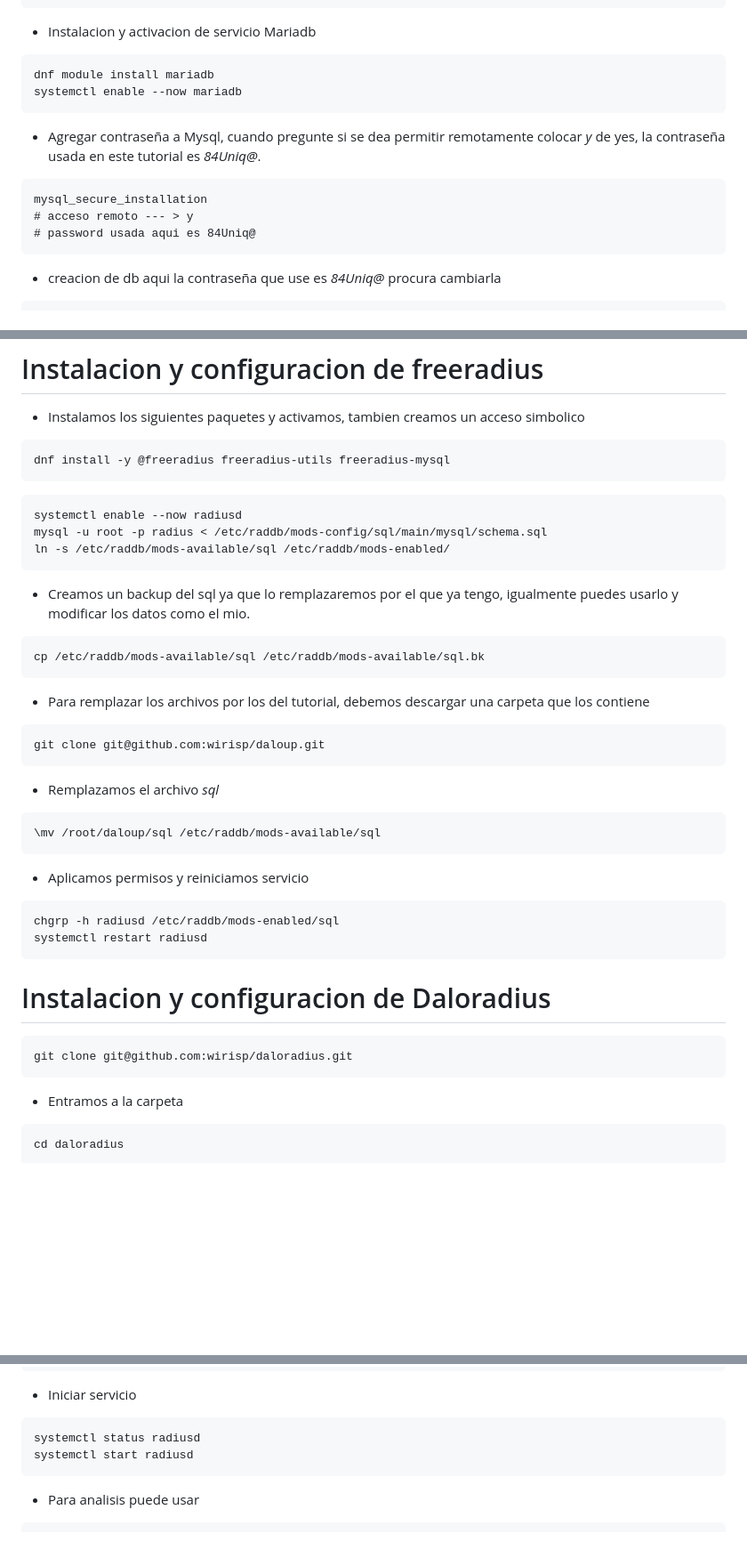
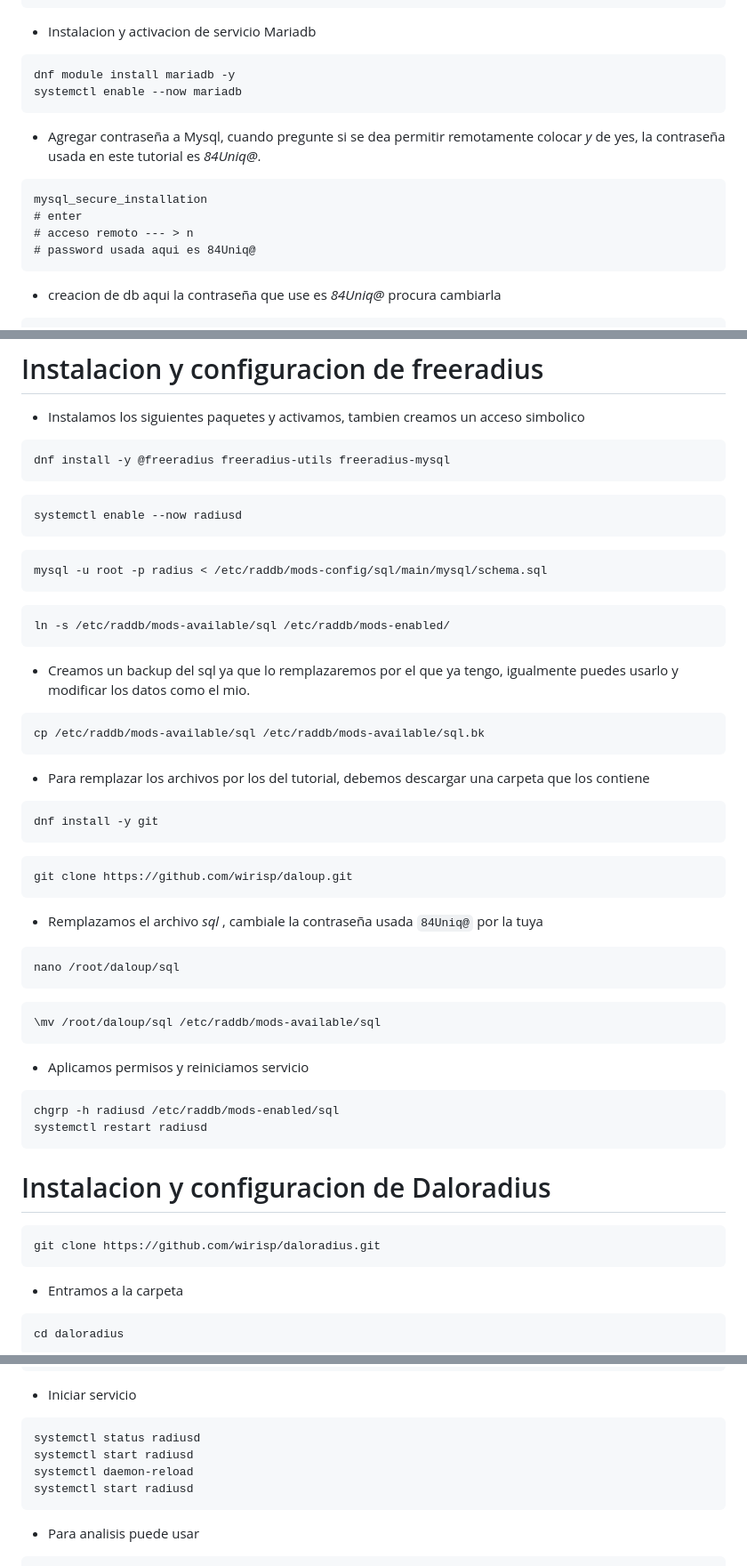
Before and after one commit to wirisp/daloradius-almalinux8, a Markdown page: README.md, 3 parts joined by grey strips. Shown at 89% size. Drawn GitHub-style; blank space fills up the shorter version.

````diff
--- a/README.md
+++ b/README.md
@@ -209,13 +209,14 @@ firewall-cmd --reload
 ```
 * Instalacion y activacion de servicio Mariadb
 ```
-dnf module install mariadb
+dnf module install mariadb -y
 systemctl enable --now mariadb
 ```
 * Agregar contraseña a Mysql, cuando pregunte si se dea permitir remotamente colocar *y* de yes, la contraseña usada en este tutorial es *84Uniq@*.
 ```
 mysql_secure_installation
-# acceso remoto --- > y
+# enter
+# acceso remoto --- > n
 # password usada aqui es 84Uniq@
 ```
 * creacion de db aqui la contraseña que use es *84Uniq@* procura cambiarla
@@ -233,7 +234,11 @@ dnf install -y @freeradius freeradius-utils freeradius-mysql
 ```
 ```
 systemctl enable --now radiusd
+```
+```
 mysql -u root -p radius < /etc/raddb/mods-config/sql/main/mysql/schema.sql
+```
+```
 ln -s /etc/raddb/mods-available/sql /etc/raddb/mods-enabled/
 ```
 * Creamos un backup del sql ya que lo remplazaremos por el que ya tengo, igualmente puedes usarlo y modificar los datos como el mio.
@@ -242,9 +247,15 @@ cp /etc/raddb/mods-available/sql /etc/raddb/mods-available/sql.bk
 ```
 * Para remplazar los archivos por los del tutorial, debemos descargar una carpeta que los contiene
 ```
-git clone git@github.com:wirisp/daloup.git
+dnf install -y git
 ```
-* Remplazamos el archivo *sql*
+```
+git clone https://github.com/wirisp/daloup.git
+```
+* Remplazamos el archivo *sql* , cambiale la contraseña usada `84Uniq@` por la tuya
+```
+nano /root/daloup/sql
+```
 ```
 \mv /root/daloup/sql /etc/raddb/mods-available/sql
 ```
@@ -256,7 +267,7 @@ systemctl restart radiusd
 # Instalacion y configuracion de Daloradius
 
 ```
-git clone git@github.com:wirisp/daloradius.git
+git clone https://github.com/wirisp/daloradius.git
 ```
 * Entramos a la carpeta
 ```
@@ -367,6 +386,8 @@ mysql -u root -p radius < base.sql
 * Iniciar servicio
 ```
 systemctl status radiusd
+systemctl start radiusd
+systemctl daemon-reload
 systemctl start radiusd
 ```
 * Para analisis puede usar
````
Also changed, not shown: other parts of README.md (+8 -0 lines).
